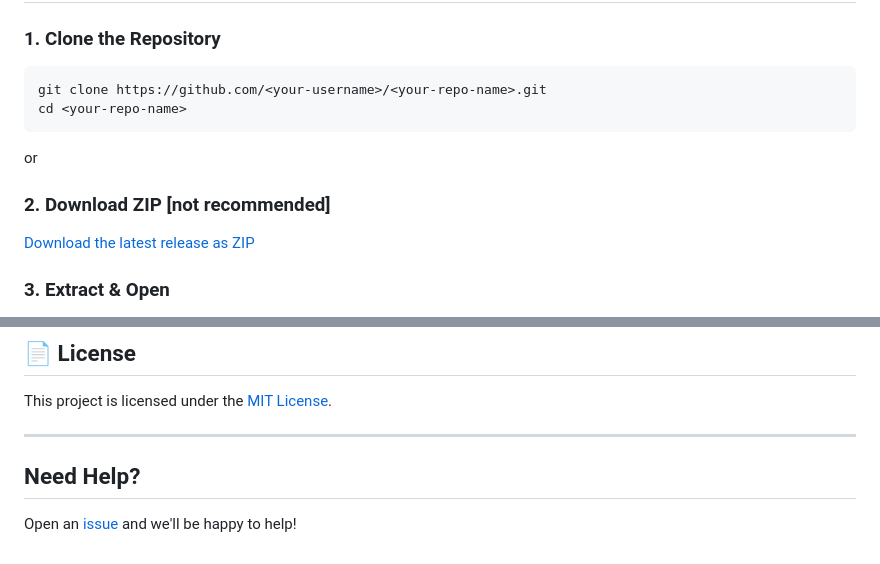
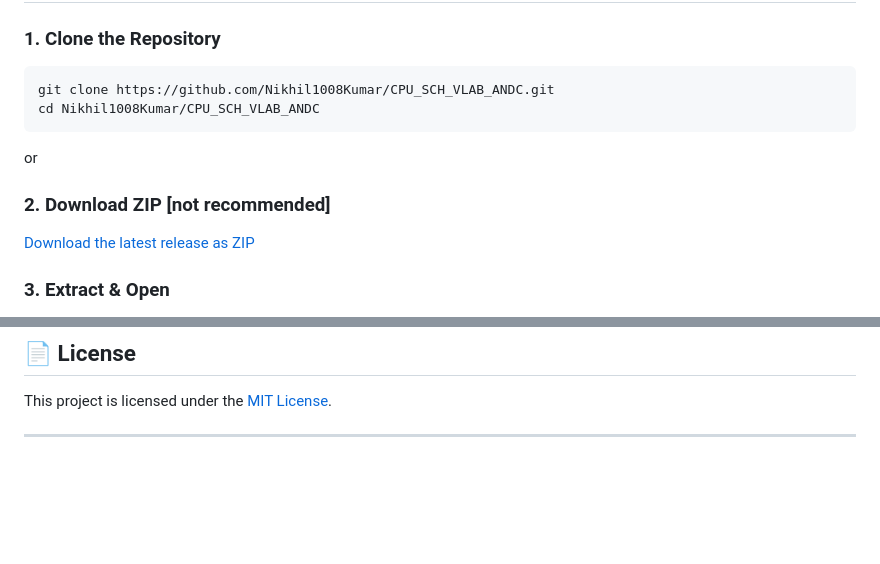
Before and after one commit to Nikhil1008Kumar/CPU_SCH_VLAB_ANDC, a Markdown page: README.md, 2 parts joined by grey strips. Rendered like a GitHub page; blank space fills up the shorter version.

Commit message:
Fix repository links in README
Updated repository clone and download instructions with the correct repository link.

````diff
--- a/README.md
+++ b/README.md
@@ -64,8 +64,8 @@ cpu-scheduling-vlab/
 ### 1. Clone the Repository
 
 ```bash
-git clone https://github.com/<your-username>/<your-repo-name>.git
-cd <your-repo-name>
+git clone https://github.com/Nikhil1008Kumar/CPU_SCH_VLAB_ANDC.git
+cd Nikhil1008Kumar/CPU_SCH_VLAB_ANDC
 ```
 
 or
@@ -131,7 +131,3 @@ Contributions are welcome! Please read [CONTRIBUTING.md](CONTRIBUTING.md) for gu
 This project is licensed under the [MIT License](LICENSE).
 
 ---
-
-## Need Help?
-
-Open an [issue](https://github.com/<your-username>/<your-repo-name>/issues) and we'll be happy to help!
````
Also changed, not shown: other parts of README.md (+1 -1 lines).
